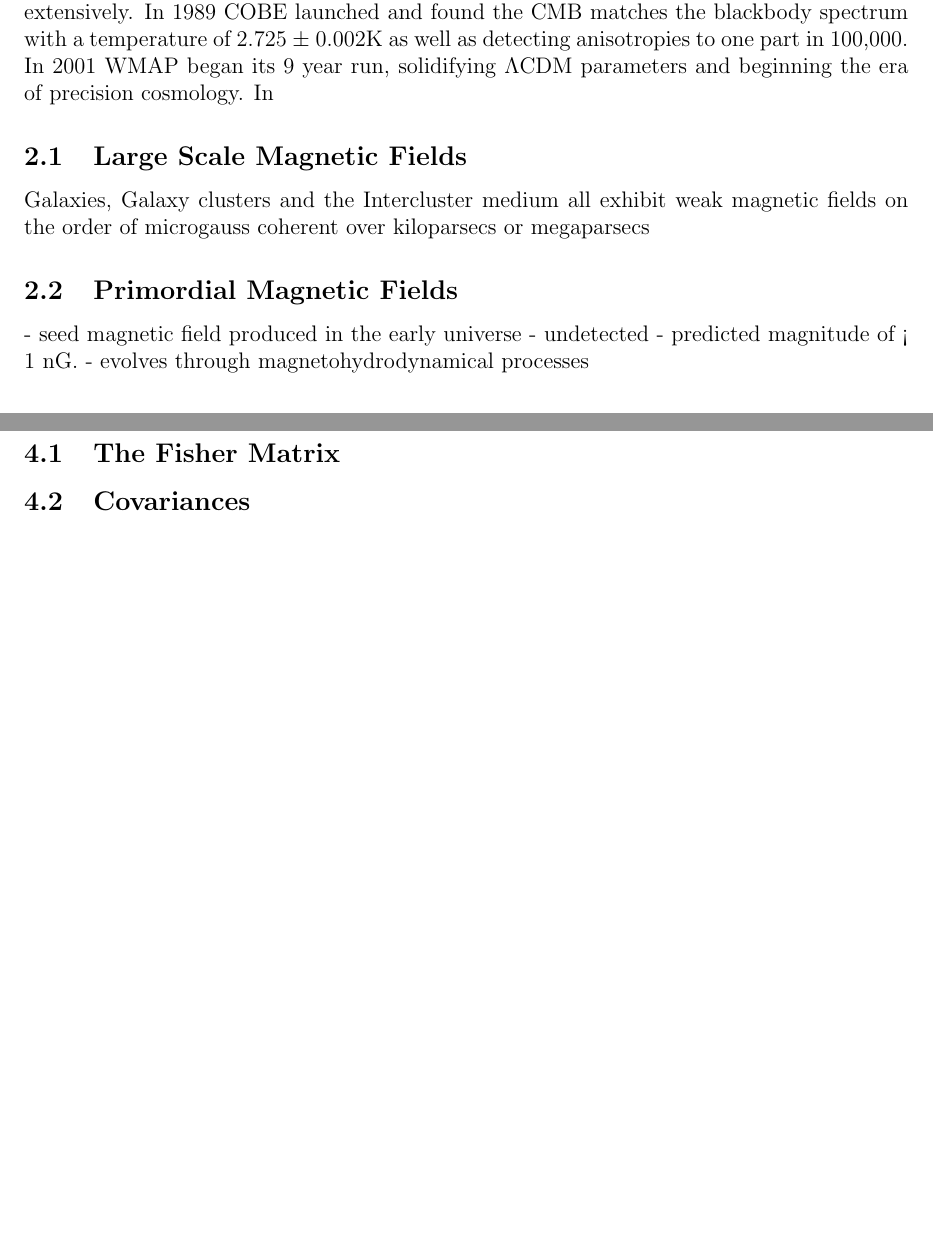
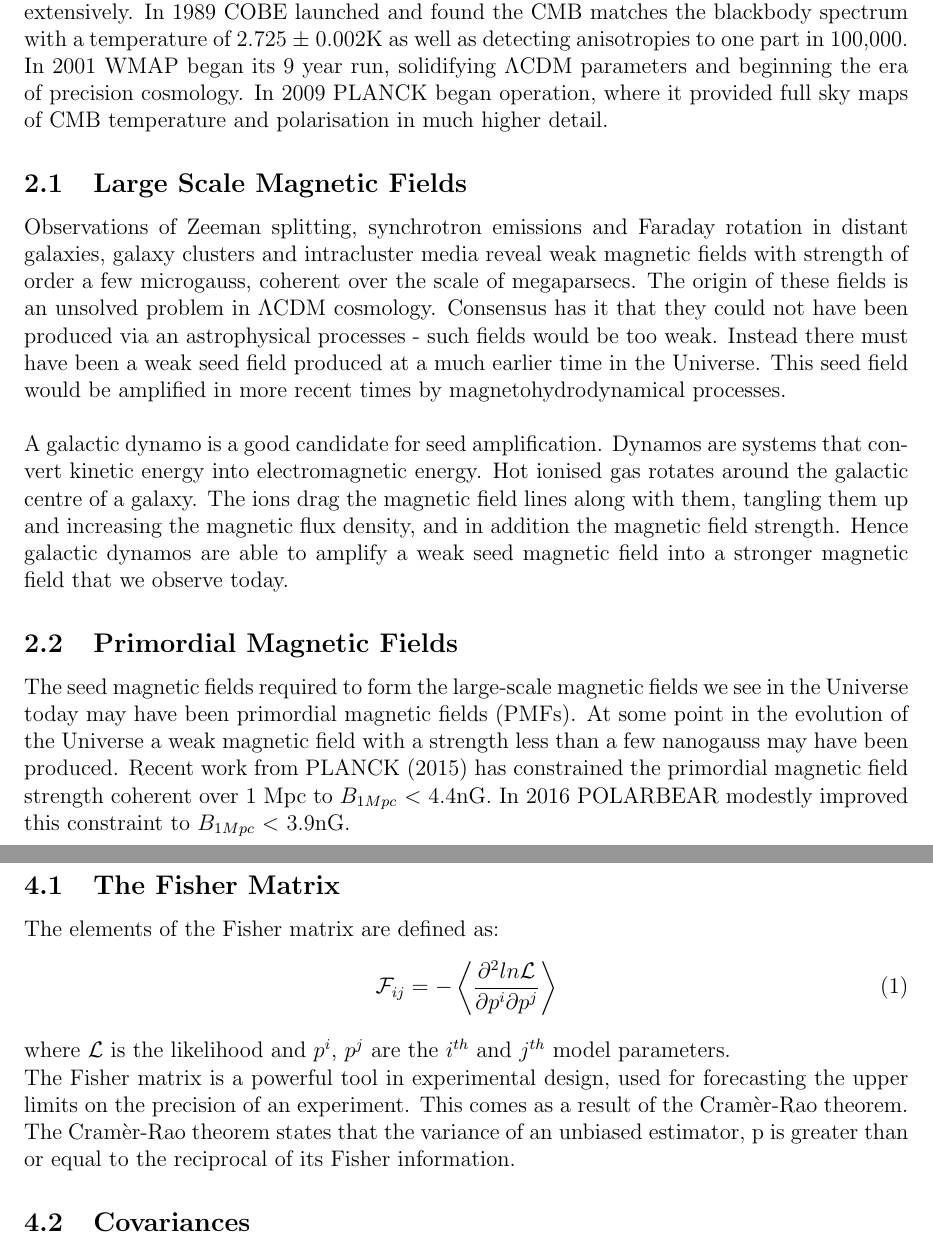
Before and after one commit to D-sutton/Thesis, a LaTeX document (report2.tex, which reads Introduction.tex, Method.tex): two parts of pages 4 and 7 of 10 before the commit and two parts of pages 4 and 9 of 12 after it, joined at a grey line, cut so that both start at the same text, the shorter picture padded with empty space. Compiled offline with pdfLaTeX.

Commit message:
started fisher section

```diff
--- a/Introduction.tex
+++ b/Introduction.tex
@@ -2,36 +2,27 @@
 
 The cosmic microwave background (CMB) is the oldest light in the Universe. It was formed around 300,000 years after the Big Bang, during the era of recombination. During this time the Universe was still hot and dense, emitting high energy photons through black body radiation. However, the Universe had cooled sufficiently to allow electrons and protons to form neutral hydrogen, making space transparent to light. The photons from this era have since been cosmologically redshifted into the microwave frequency band. The temperature of the CMB photons is ~2.7K, which is currently the equilibrium temperature of the Universe.
 \\\\
-As a relic of the early Universe, the CMB is a powerful tool for probing high energy physics, piecing together the history of the Universe and mapping out large scale strucutres. The discovery of the CMB was a landmark success for verifying the Big Bang Theory and is still studied to test $\Lambda$CDM Cosmology. Since its discovery in 1964, the CMB has been studied extensively. In 1989 COBE launched and found the CMB matches the blackbody spectrum with a temperature of 2.725 $\pm$ 0.002K as well as detecting anisotropies to one part in 100,000. In 2001 WMAP began its 9 year run, solidifying $\Lambda$CDM parameters and beginning the era of precision cosmology. In
+As a relic of the early Universe, the CMB is a powerful tool for probing high energy physics, piecing together the history of the Universe and mapping out large scale strucutres. The discovery of the CMB was a landmark success for verifying the Big Bang Theory and is still studied to test $\Lambda$CDM Cosmology. Since its discovery in 1964, the CMB has been studied extensively. In 1989 COBE launched and found the CMB matches the blackbody spectrum with a temperature of 2.725 $\pm$ 0.002K as well as detecting anisotropies to one part in 100,000. In 2001 WMAP began its 9 year run, solidifying $\Lambda$CDM parameters and beginning the era of precision cosmology. In 2009 PLANCK began operation, where it provided full sky maps of CMB temperature and polarisation in much higher detail.
 
-\iffalse
-> what the cmb is
-	- Oldest light in the Universe
-	- from the era of recombination
-	- in the microwave frequency band
-	- ~2.7K, residual temperature of the Universe
-> what is its significance
-	- evidence for the big bang model
-	- can large scale structure (lensing)
-	- piece together history of Universe - pmfs and PGW - B-modes
-	- not much else tbh???
-> previous work done on the cmb
-	- COBE
-	- WMAP
-	- PLANCK
-	- etc.
-\fi
 \subsection{Large Scale Magnetic Fields}
 
-Galaxies, Galaxy clusters and the Intercluster medium all exhibit weak magnetic fields on the order of microgauss coherent over kiloparsecs or megaparsecs
+Observations of Zeeman splitting, synchrotron emissions and Faraday rotation in distant galaxies, galaxy clusters and intracluster media reveal weak magnetic fields with strength of order a few microgauss, coherent over the scale of megaparsecs. The origin of these fields is an unsolved problem in $\Lambda$CDM cosmology. Consensus has it that they could not have been produced via an astrophysical processes - such fields would be too weak. Instead there must have been a weak seed field produced at a much earlier time in the Universe. This seed field would be amplified in more recent times by magnetohydrodynamical processes.
+\\\\
+A galactic dynamo is a good candidate for seed amplification. Dynamos are systems that convert kinetic energy into electromagnetic energy. Hot ionised gas rotates around the galactic centre of a galaxy. The ions drag the magnetic field lines along with them, tangling them up and increasing the magnetic flux density, and in addition the magnetic field strength. Hence galactic dynamos are able to amplify a weak seed magnetic field into a stronger magnetic field that we observe today.
+
+
+
 
 \iffalse
 > What?
 	- weak magnetic fields coherent over kilo to megaparsec scales
 	- evidence: Faraday rotation + synchrotron emission + zeeman effect
+	- currently unknown how they originated
 > How?
 	- hydrodynamics
 	- stars
 	- pmfs
 \fi
 \subsection{Primordial Magnetic Fields}
+
+The seed magnetic fields required to form the large-scale magnetic fields we see in the Universe today may have been primordial magnetic fields (PMFs). At some point in the evolution of the Universe a weak magnetic field with a strength less than a few nanogauss may have been produced. Recent work from PLANCK (2015) has constrained the primordial magnetic field strength coherent over 1 Mpc to $B_{1Mpc}$ $<$ 4.4nG. In 2016 POLARBEAR modestly improved this constraint to $B_{1Mpc}$ $<$ 3.9nG.
--- a/Method.tex
+++ b/Method.tex
@@ -1,6 +1,17 @@
 
 \section{Method}
 \subsection{The Fisher Matrix}
+The elements of the Fisher matrix are defined as:
+\begin{equation}
+\mathcal{F}_{ij} = - \left \langle \frac{\partial^{2}ln{\mathcal{L}}}{\partial p^i\partial p^j } \right \rangle
+\end{equation}
+where $\mathcal{L}$ is the likelihood and $p^{i}$, $p^{j}$ are the $i^{th}$ and $j^{th}$ model parameters.
+\\
+The Fisher matrix is a powerful tool in experimental design, used for forecasting the upper limits on the precision of an experiment. This comes as a result of the Cram\`{e}r-Rao theorem.
+\\
+The Cram\`{e}r-Rao theorem states that the variance of an unbiased estimator, p is greater than or equal to the reciprocal of its Fisher information.
+
+
 \subsection{Covariances}
 \subsection{extended datasets}
 \subsection{crosschecks}
```
Also changed, not shown: Theory.tex (+3 -3 lines), report2.pdf, Introduction.tex (30 more changed lines), 8 other files.
